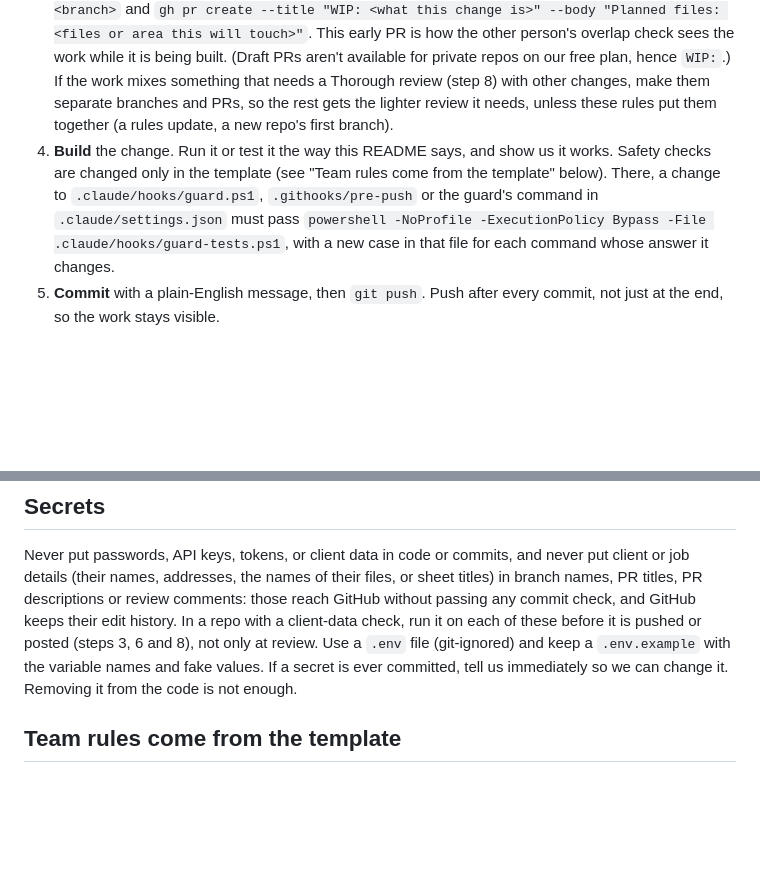
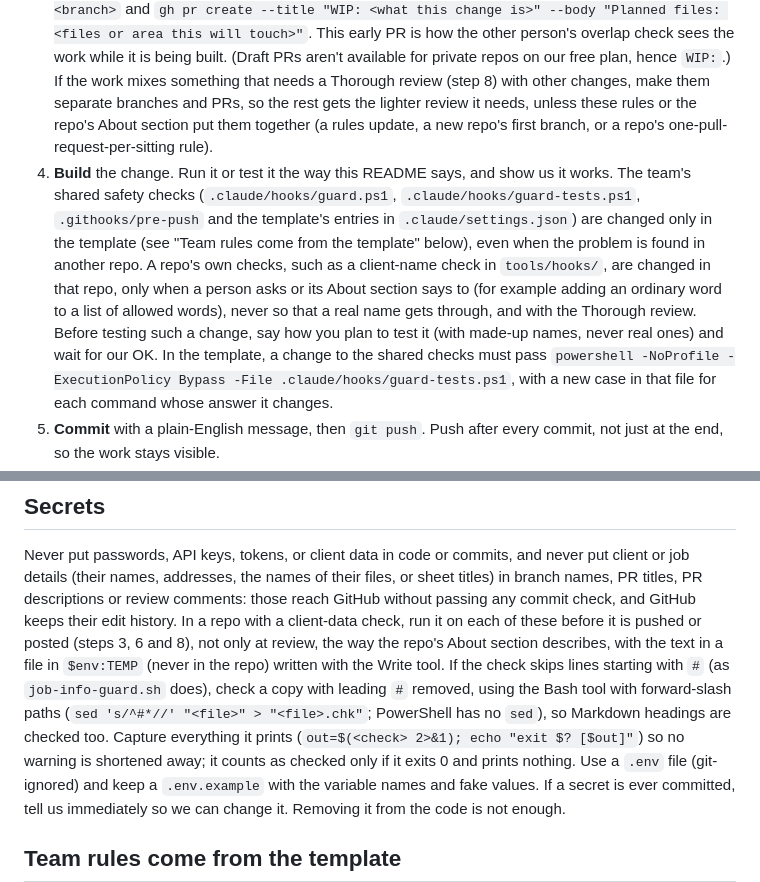
Before and after one commit to True-South-Surveyors/control-vrs-adjustment, a Markdown page: CLAUDE.md, 2 parts joined by grey strips. GitHub-like rendering; blank space fills up the shorter version.

Commit message:
Include the template's fix for repos with their own checks
Brings in template PR #7: only shared checks are template-only, a repo's About section can keep work in one PR, and headings in GitHub text get the client-name check.

Co-Authored-By: Claude Opus 5.5 <noreply@anthropic.com>

```diff
--- a/CLAUDE.md
+++ b/CLAUDE.md
@@ -39,11 +39,18 @@ anything was not refused, stop and tell us.
    overlap check sees the work while it is being built. (Draft PRs aren't available for private
    repos on our free plan, hence `WIP:`.) If the work mixes something that needs a Thorough review
    (step 8) with other changes, make them separate branches and PRs, so the rest gets the lighter
-   review it needs, unless these rules put them together (a rules update, a new repo's first branch).
+   review it needs, unless these rules or the repo's About section put them together (a rules
+   update, a new repo's first branch, or a repo's one-pull-request-per-sitting rule).
 4. **Build** the change. Run it or test it the way this README says, and show us it works.
-   Safety checks are changed only in the template (see "Team rules come from the template"
-   below). There, a change to `.claude/hooks/guard.ps1`, `.githooks/pre-push` or the guard's command in
-   `.claude/settings.json` must pass
+   The team's shared safety checks (`.claude/hooks/guard.ps1`, `.claude/hooks/guard-tests.ps1`,
+   `.githooks/pre-push` and the template's entries in `.claude/settings.json`) are changed only in
+   the template (see "Team rules come from the template" below), even when the problem is found in
+   another repo. A repo's own checks, such as a client-name check in `tools/hooks/`, are changed in
+   that repo, only when a person asks or its About section says to (for example adding an ordinary
+   word to a list of allowed words), never so that a real name gets through, and with the Thorough
+   review. Before testing such a change, say how you plan to test it (with made-up names, never
+   real ones) and wait for our OK. In the
+   template, a change to the shared checks must pass
    `powershell -NoProfile -ExecutionPolicy Bypass -File .claude/hooks/guard-tests.ps1`, with a new
    case in that file for each command whose answer it changes.
 5. **Commit** with a plain-English message, then `git push`. Push after every commit, not just at
@@ -115,7 +122,13 @@ Never put passwords, API keys, tokens, or client data in code or commits, and ne
 details (their names, addresses, the names of their files, or sheet titles) in branch names, PR
 titles, PR descriptions or review comments: those reach GitHub without passing any commit check, and
 GitHub keeps their edit history. In a repo with a client-data check, run it on each of these before
-it is pushed or posted (steps 3, 6 and 8), not only at review. Use a `.env` file
+it is pushed or posted (steps 3, 6 and 8), not only at review, the way the repo's About section
+describes, with the text in a file in `$env:TEMP` (never in the repo) written with the Write tool.
+If the check skips lines starting with `#` (as `job-info-guard.sh` does), check a copy with leading
+`#` removed, using the Bash tool with forward-slash paths (`sed 's/^#*//' "<file>" > "<file>.chk"`;
+PowerShell has no `sed`), so Markdown headings are checked too. Capture everything it prints
+(`out=$(<check> 2>&1); echo "exit $? [$out]"`) so no warning is shortened away; it counts as
+checked only if it exits 0 and prints nothing. Use a `.env` file
 (git-ignored) and keep a `.env.example` with the variable names and fake values. If a secret is ever
 committed, tell us immediately so we can change it. Removing it from the code is not enough.
 
```
